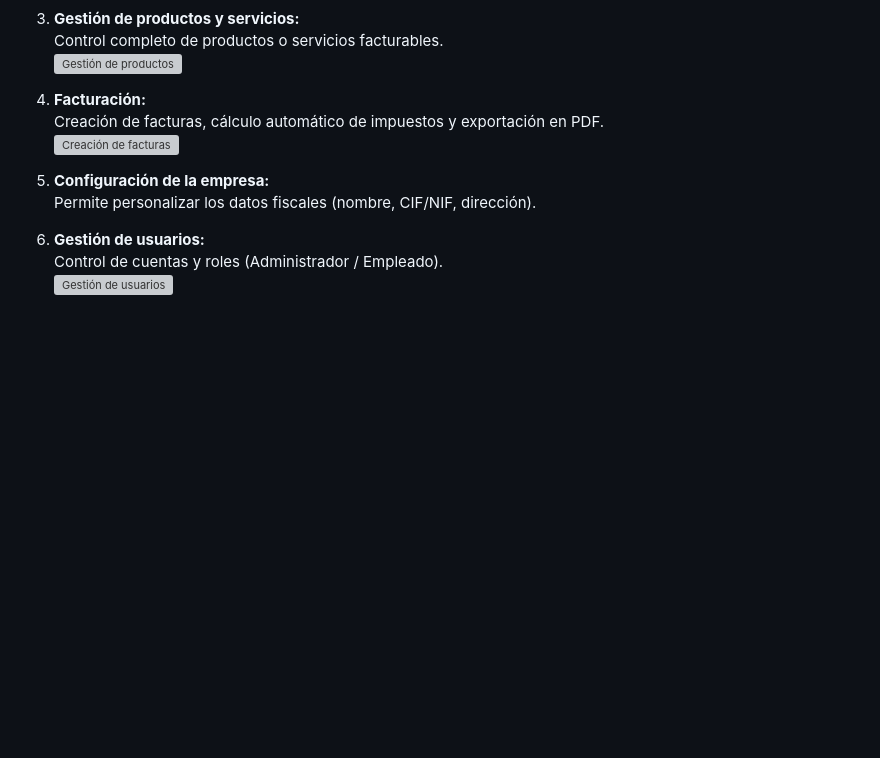
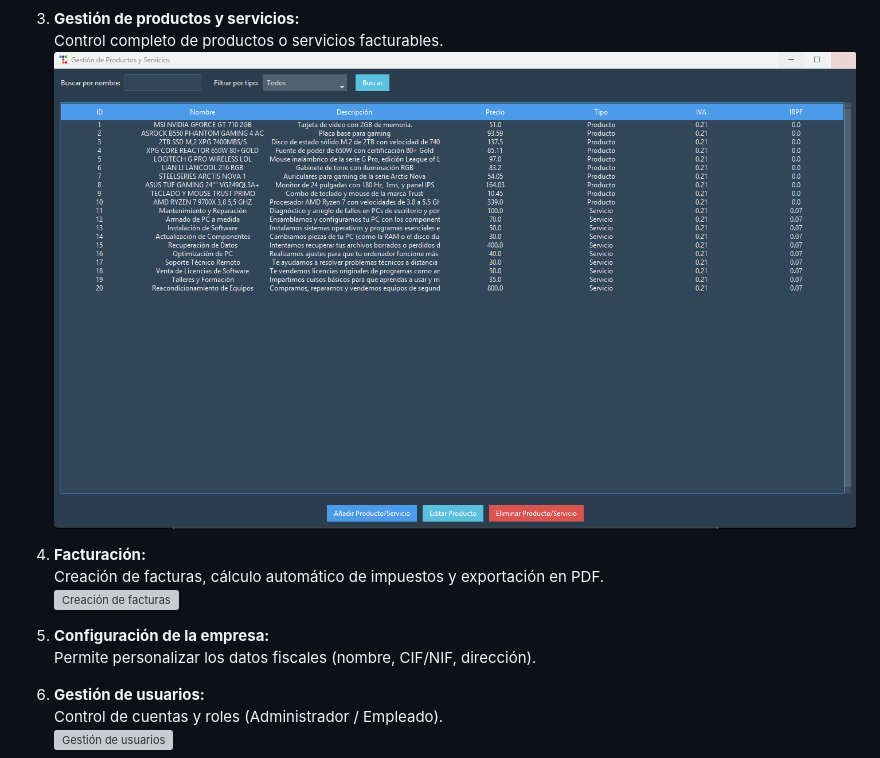
Before and after one commit to jlmarquez1986/mi-portafolio-python, a Markdown page: README.md, the part around the change. Drawn GitHub-style; blank space fills up the shorter version; grey boxes are pictures that could not be loaded.

```diff
--- a/README.md
+++ b/README.md
@@ -48,7 +48,7 @@ El sistema incluye los siguientes módulos principales:
 
 4. **Gestión de productos y servicios:**
    Control completo de productos o servicios facturables.
-   ![Gestión de productos](/assets/Gestión_producto_servicio.png)
+   ![Gestión de productos](/assets/Gestión_productos_servicio.png)
 
 5. **Facturación:**
    Creación de facturas, cálculo automático de impuestos y exportación en PDF.
```
